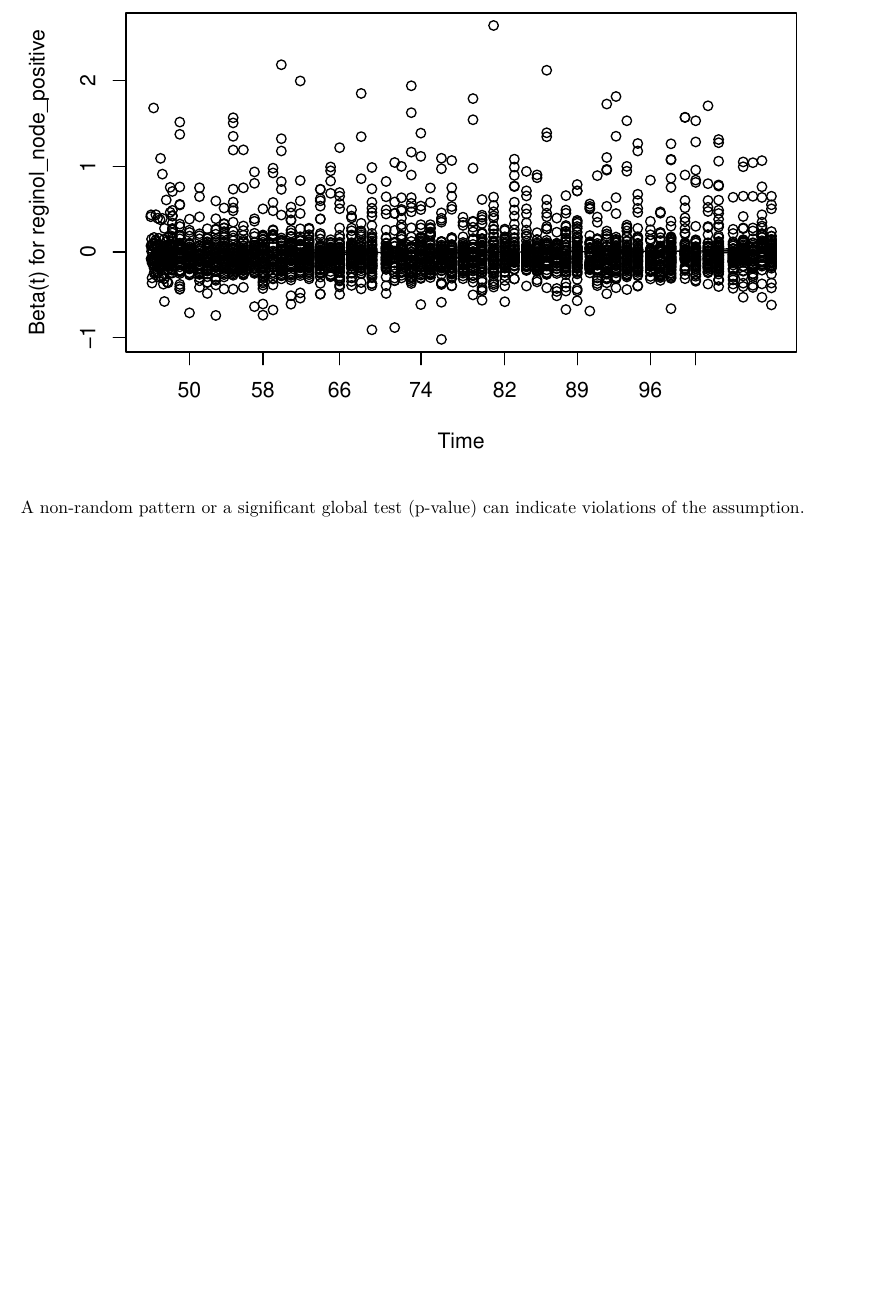
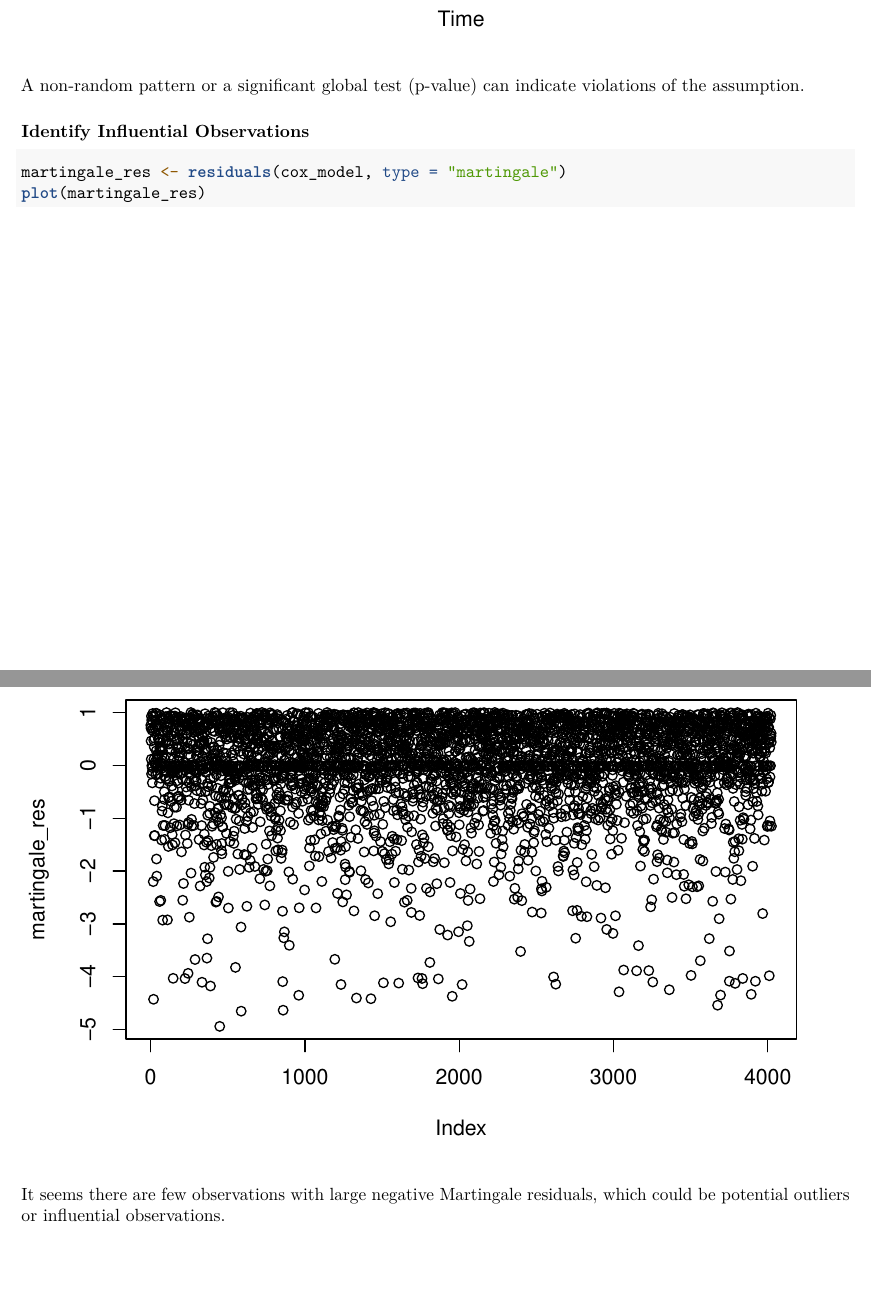
Before and after one commit to yc3577/P8130_Finalproject, an R Markdown document (project2.Rmd): part of page 18 of 18 before the commit and two parts of pages 18 and 19 of 19 after it, the two joined at a grey line, cut at the place of the change, the shorter picture padded with empty space. Rendered offline with R 4.5, knitr and Pandoc, then LaTeX, with nearby package versions; column names are cleaned by a stand-in for the janitor package.

Commit message:
added martingale residuals

````diff
--- a/project2.Rmd
+++ b/project2.Rmd
@@ -82,3 +82,12 @@ plot(zph)
 ```
 
 A non-random pattern or a significant global test (p-value) can indicate violations of the assumption.
+
+### Identify Influential Observations
+
+```{r}
+martingale_res <- residuals(cox_model, type = "martingale")
+plot(martingale_res)
+```
+
+It seems there are few observations with large negative Martingale residuals, which could be potential outliers or influential observations.
````
Also changed, not shown: 2 other files.
